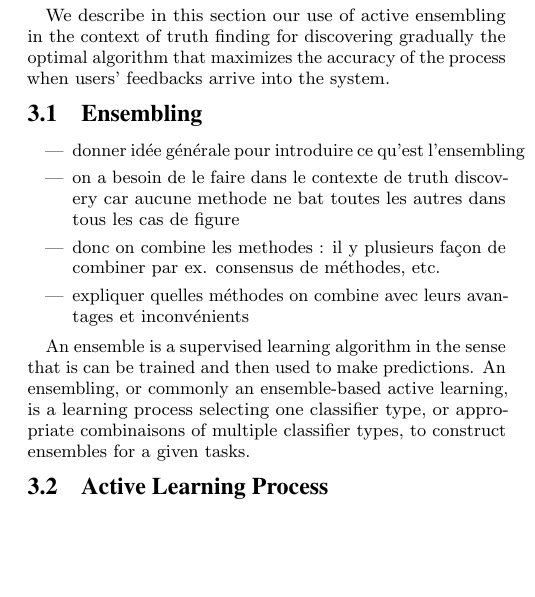
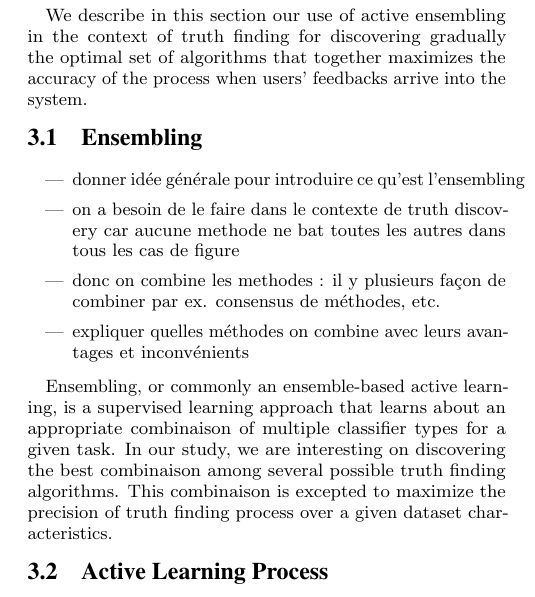
Before and after one commit to baalamine/qf-discoverings, a LaTeX paper (draft_demo/main.tex, which reads draft_demo/active_truth_finding.tex): part of one column of page 2 of 3, cut so that both start at the same text, the shorter picture padded with empty space. Compiled offline with pdfLaTeX.

Commit message:
working on sect. 3

```diff
--- a/draft_demo/active_truth_finding.tex
+++ b/draft_demo/active_truth_finding.tex
@@ -1,8 +1,8 @@
 % Active Ensembling for Truth Finding
 \section{Active Ensembling for Truth Finding}
 We describe in this section our use of active ensembling in the context of truth finding
-for discovering gradually the optimal algorithm that maximizes the accuracy of the process
-when users' feedbacks arrive into the system.
+for discovering gradually the optimal set of algorithms that together maximizes the accuracy
+of the process when users' feedbacks arrive into the system.
 
 \subsection{Ensembling }
 \begin{itemize}
@@ -12,9 +12,15 @@ when users' feedbacks arrive into the system.
 \item expliquer quelles méthodes on combine avec leurs avantages et inconvénients
 \end{itemize}
 
-An ensemble is a supervised learning algorithm in the sense that is can be trained and then used to make predictions.
-An ensembling, or  commonly an ensemble-based active learning, is a learning process selecting one classifier type, or appropriate combinaisons
-of multiple classifier types, to construct ensembles for a given tasks.
+
+Ensembling, or commonly an ensemble-based active learning, is a supervised learning approach that learns
+about an appropriate combinaison of multiple classifier types for a given task. In our study, we are interesting
+on discovering the best combinaison among several possible truth finding algorithms. This combinaison is excepted
+to maximize the precision of truth finding process over a given dataset characteristics.
+
+%An ensemble is a supervised learning algorithm in the sense that is can be trained and then used to make predictions.
+%An ensembling, or  commonly an ensemble-based active learning, is a learning process selecting one classifier type, or appropriate combinaisons
+%of multiple classifier types, to construct ensembles for a given tasks.
 
 \subsection{Active Learning Process}
 \begin{itemize}
```
Also changed, not shown: draft_demo/main.pdf.
